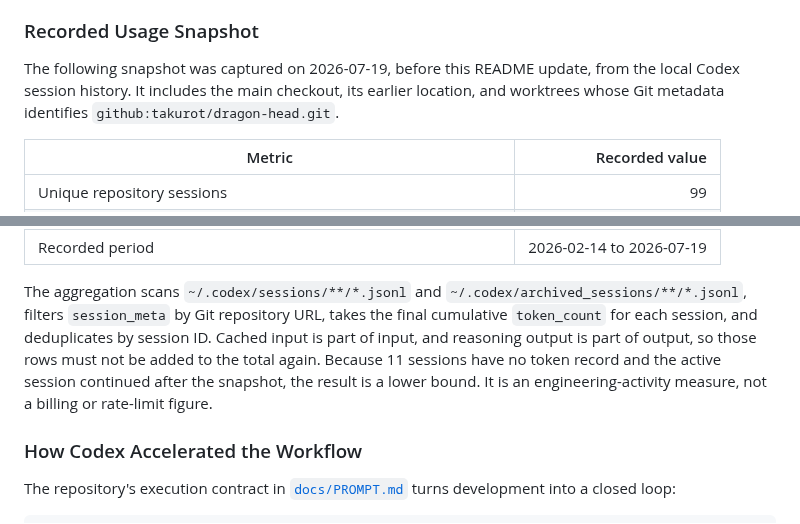
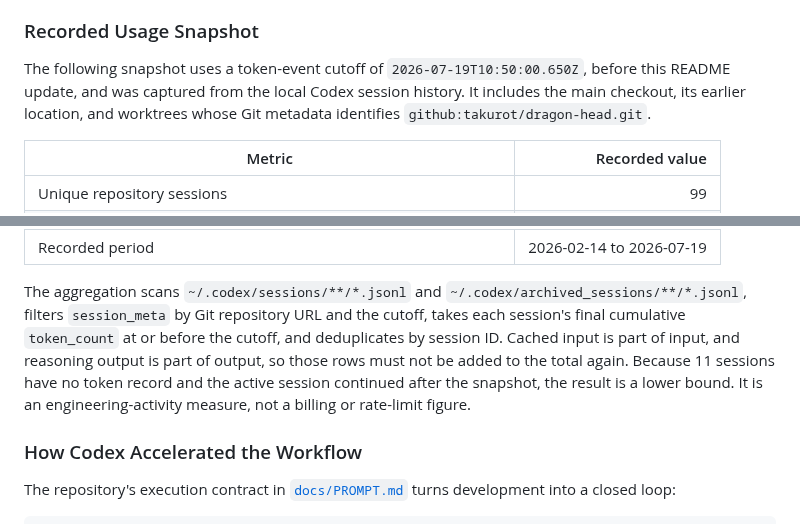
Before and after one commit to takurot/dragon-head, a Markdown page: README.md, 2 parts joined by grey strips. Drawn GitHub-style.

Commit message:
docs: make Codex usage snapshot reproducible

```diff
--- a/README.md
+++ b/README.md
@@ -469,10 +469,10 @@ project's specification, tests, or merge gates.
 
 ### Recorded Usage Snapshot
 
-The following snapshot was captured on 2026-07-19, before this README update,
-from the local Codex session history. It includes the main checkout, its earlier
-location, and worktrees whose Git metadata identifies
-`github:takurot/dragon-head.git`.
+The following snapshot uses a token-event cutoff of
+`2026-07-19T10:50:00.650Z`, before this README update, and was captured from the
+local Codex session history. It includes the main checkout, its earlier location,
+and worktrees whose Git metadata identifies `github:takurot/dragon-head.git`.
 
 | Metric | Recorded value |
 | --- | ---: |
@@ -490,12 +490,12 @@ location, and worktrees whose Git metadata identifies
 
 The aggregation scans `~/.codex/sessions/**/*.jsonl` and
 `~/.codex/archived_sessions/**/*.jsonl`, filters `session_meta` by Git repository
-URL, takes the final cumulative `token_count` for each session, and deduplicates
-by session ID. Cached input is part of input, and reasoning output is part of
-output, so those rows must not be added to the total again. Because 11 sessions
-have no token record and the active session continued after the snapshot, the
-result is a lower bound. It is an engineering-activity measure, not a billing or
-rate-limit figure.
+URL and the cutoff, takes each session's final cumulative `token_count` at or
+before the cutoff, and deduplicates by session ID. Cached input is part of input,
+and reasoning output is part of output, so those rows must not be added to the
+total again. Because 11 sessions have no token record and the active session
+continued after the snapshot, the result is a lower bound. It is an
+engineering-activity measure, not a billing or rate-limit figure.
 
 ### How Codex Accelerated the Workflow
 
```
